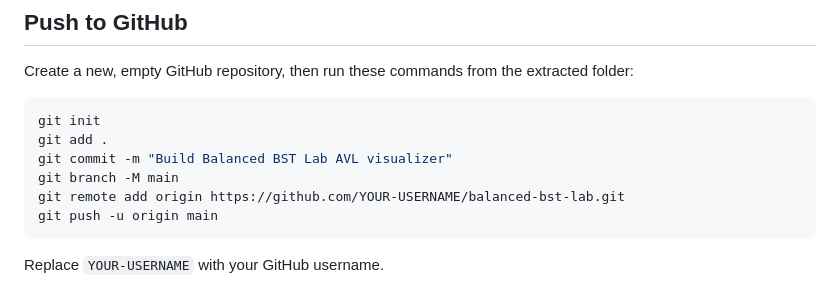
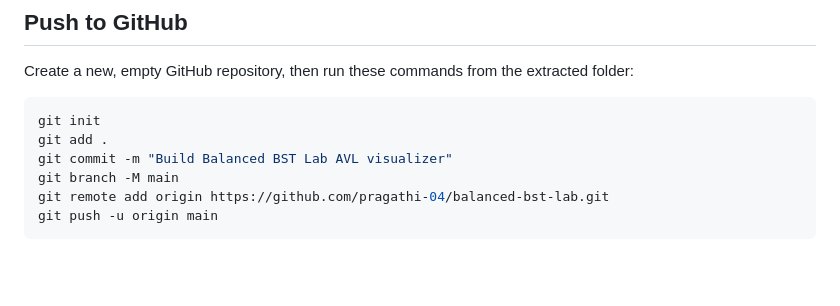
Before and after one commit to pragathi-04/avl-tree-visualizer, a Markdown page: README.md, the part around the change. GitHub-like rendering; blank space fills up the shorter version.

````diff
--- a/README.md
+++ b/README.md
@@ -121,8 +121,6 @@ git init
 git add .
 git commit -m "Build Balanced BST Lab AVL visualizer"
 git branch -M main
-git remote add origin https://github.com/YOUR-USERNAME/balanced-bst-lab.git
+git remote add origin https://github.com/pragathi-04/balanced-bst-lab.git
 git push -u origin main
 ```
-
-Replace `YOUR-USERNAME` with your GitHub username.
````
